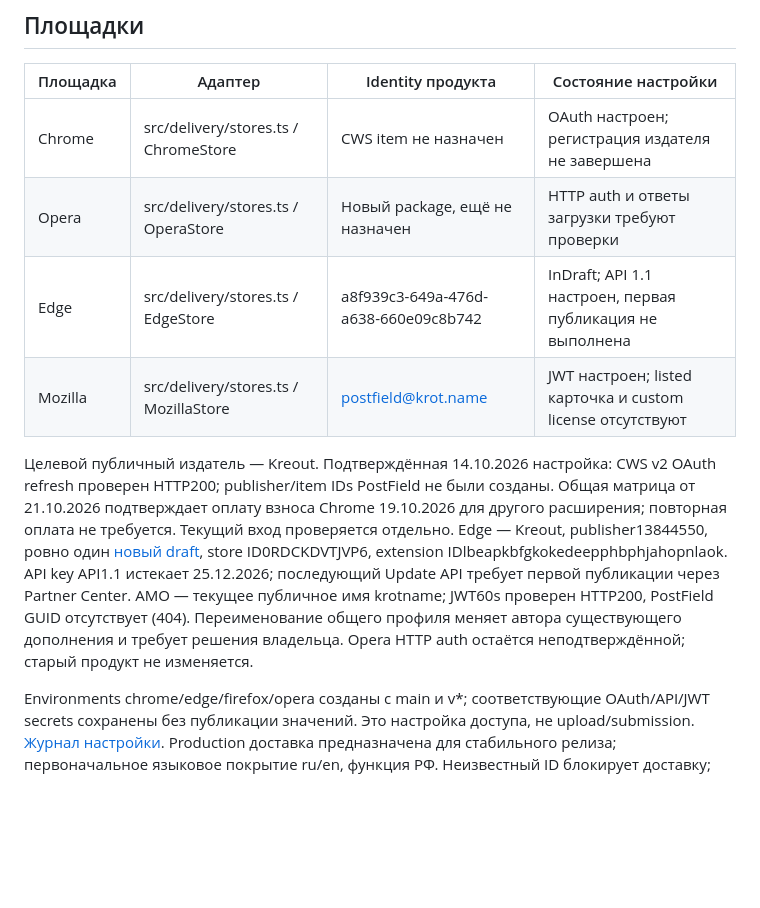
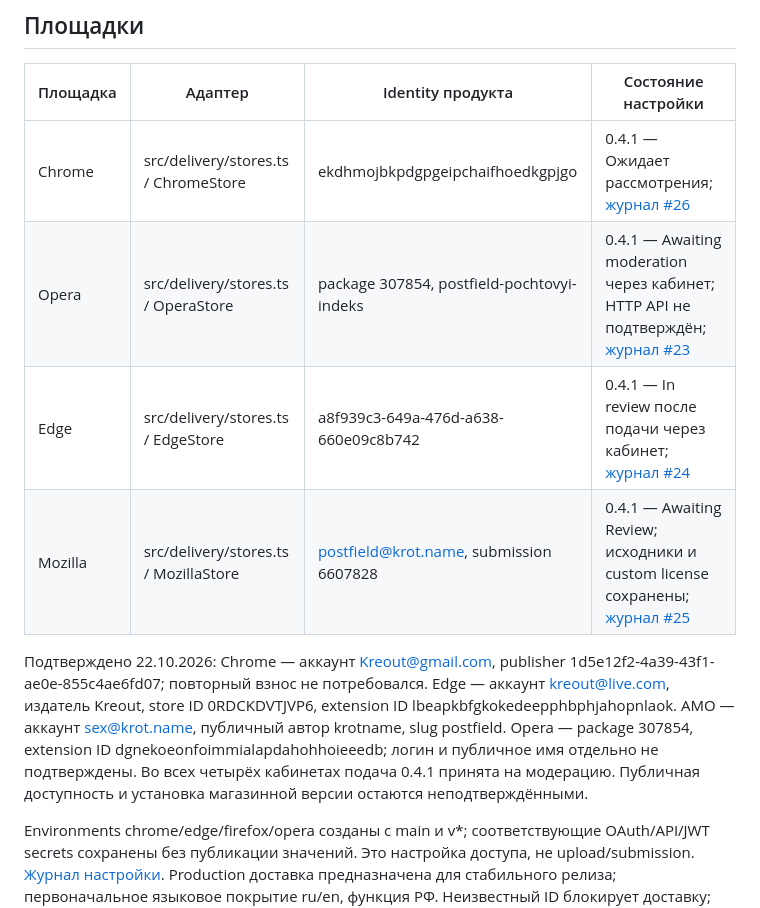
Before and after one commit to krotname/PostField, a Markdown page: PRODUCT_PROFILE.md, the part around one of its changes. Rendered like a GitHub page; blank space fills up the shorter version.

```diff
--- a/PRODUCT_PROFILE.md
+++ b/PRODUCT_PROFILE.md
@@ -47,12 +47,12 @@ GitHub ZIP не подписан магазином. CWS, Opera, Edge и AMO п
 
 | Площадка | Адаптер | Identity продукта | Состояние настройки |
 |---|---|---|---|
-| Chrome | src/delivery/stores.ts / ChromeStore | CWS item не назначен | OAuth настроен; регистрация издателя не завершена |
-| Opera | src/delivery/stores.ts / OperaStore | Новый package, ещё не назначен | HTTP auth и ответы загрузки требуют проверки |
-| Edge | src/delivery/stores.ts / EdgeStore | a8f939c3-649a-476d-a638-660e09c8b742 | InDraft; API 1.1 настроен, первая публикация не выполнена |
-| Mozilla | src/delivery/stores.ts / MozillaStore | postfield@krot.name | JWT настроен; listed карточка и custom license отсутствуют |
+| Chrome | src/delivery/stores.ts / ChromeStore | ekdhmojbkpdgpgeipchaifhoedkgpjgo | 0.4.1 — Ожидает рассмотрения; [журнал #26](https://github.com/krotname/PostField/issues/26) |
+| Opera | src/delivery/stores.ts / OperaStore | package 307854, postfield-pochtovyi-indeks | 0.4.1 — Awaiting moderation через кабинет; HTTP API не подтверждён; [журнал #23](https://github.com/krotname/PostField/issues/23) |
+| Edge | src/delivery/stores.ts / EdgeStore | a8f939c3-649a-476d-a638-660e09c8b742 | 0.4.1 — In review после подачи через кабинет; [журнал #24](https://github.com/krotname/PostField/issues/24) |
+| Mozilla | src/delivery/stores.ts / MozillaStore | postfield@krot.name, submission 6607828 | 0.4.1 — Awaiting Review; исходники и custom license сохранены; [журнал #25](https://github.com/krotname/PostField/issues/25) |
 
-Целевой публичный издатель — Kreout. Подтверждённая 14.10.2026 настройка: CWS v2 OAuth refresh проверен HTTP200; publisher/item IDs PostField не были созданы. Общая матрица от 21.10.2026 подтверждает оплату взноса Chrome 19.10.2026 для другого расширения; повторная оплата не требуется. Текущий вход проверяется отдельно. Edge — Kreout, publisher13844550, ровно один [новый draft](https://partner.microsoft.com/en-us/dashboard/microsoftedge/a8f939c3-649a-476d-a638-660e09c8b742/packages/dashboard), store ID0RDCKDVTJVP6, extension IDlbeapkbfgkokedeepphbphjahopnlaok. API key API1.1 истекает 25.12.2026; последующий Update API требует первой публикации через Partner Center. AMO — текущее публичное имя krotname; JWT60s проверен HTTP200, PostField GUID отсутствует (404). Переименование общего профиля меняет автора существующего дополнения и требует решения владельца. Opera HTTP auth остаётся неподтверждённой; старый продукт не изменяется.
+Подтверждено 22.10.2026: Chrome — аккаунт Kreout@gmail.com, publisher 1d5e12f2-4a39-43f1-ae0e-855c4ae6fd07; повторный взнос не потребовался. Edge — аккаунт kreout@live.com, издатель Kreout, store ID 0RDCKDVTJVP6, extension ID lbeapkbfgkokedeepphbphjahopnlaok. AMO — аккаунт sex@krot.name, публичный автор krotname, slug postfield. Opera — package 307854, extension ID dgnekoeonfoimmialapdahohhoieeedb; логин и публичное имя отдельно не подтверждены. Во всех четырёх кабинетах подача 0.4.1 принята на модерацию. Публичная доступность и установка магазинной версии остаются неподтверждёнными.
 
 Environments chrome/edge/firefox/opera созданы с main и v*; соответствующие OAuth/API/JWT secrets сохранены без публикации значений. Это настройка доступа, не upload/submission. [Журнал настройки](https://github.com/krotname/PostField/issues/5). Production доставка предназначена для стабильного релиза; первоначальное языковое покрытие ru/en, функция РФ. Неизвестный ID блокирует доставку; публичные URL карточек до создания не придумываются.
 
```
Also changed, not shown: other parts of PRODUCT_PROFILE.md (+1 -1 lines), docs/release/CHECKPOINT.md (+15 -11 lines).
